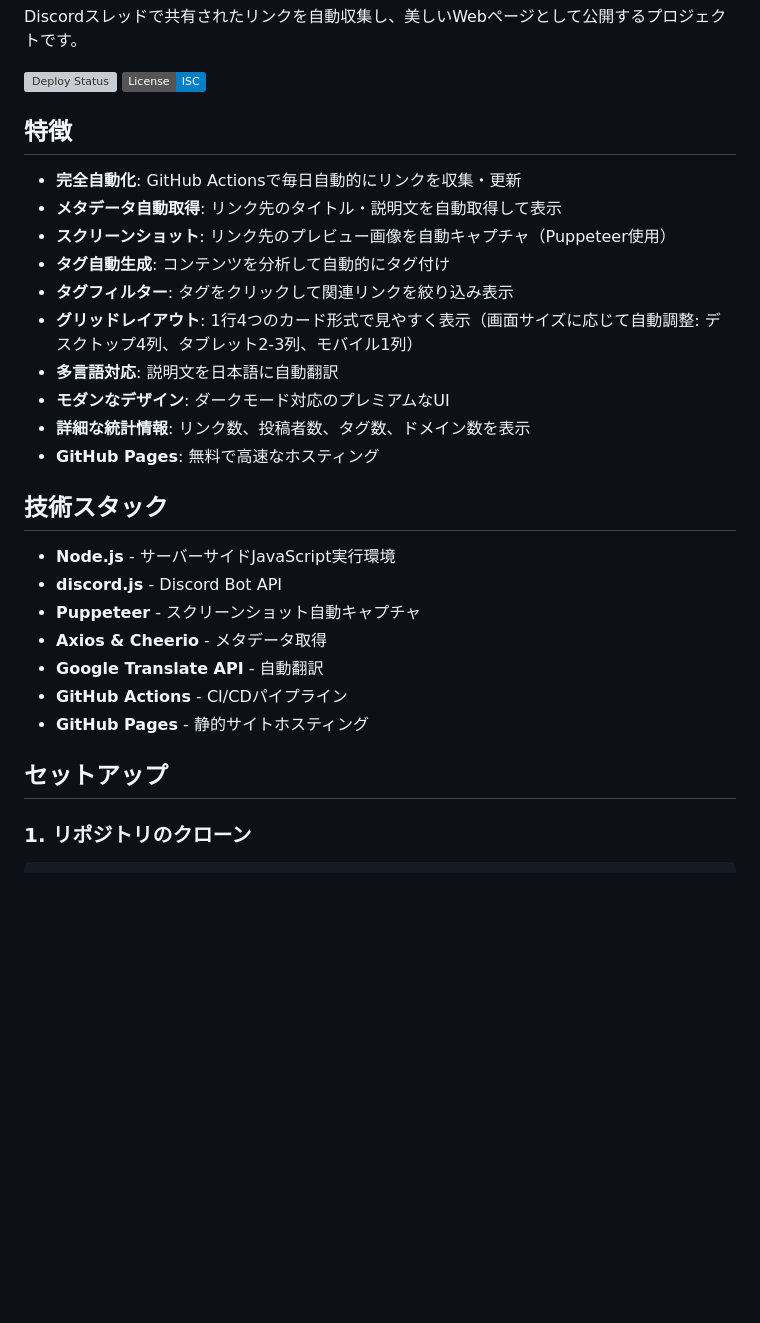
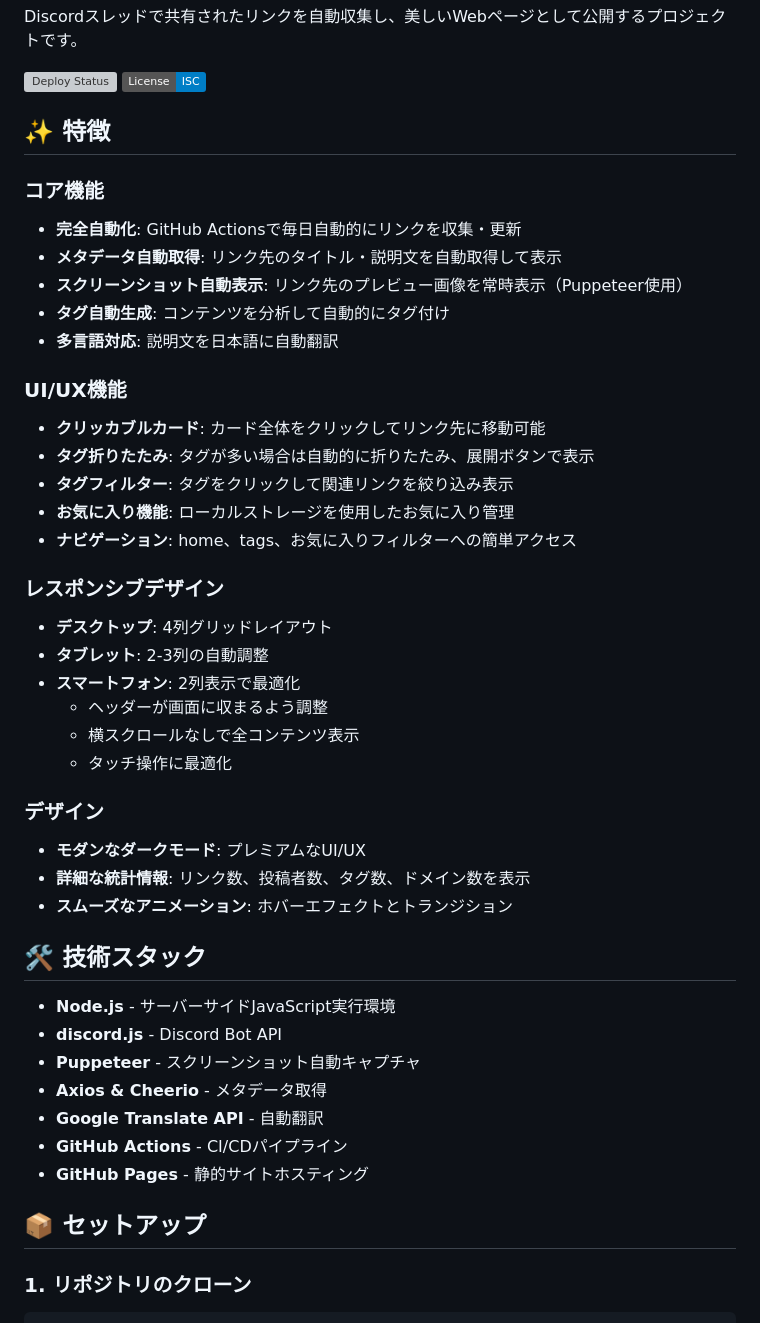
Before and after one commit to suginomoto/discord-link-archive, a Markdown page: README.md, the part around the change printed below. Drawn GitHub-style; badges without logos; blank space fills up the shorter version; grey boxes are pictures that could not be loaded.

```diff
--- a/README.md
+++ b/README.md
@@ -5,20 +5,36 @@ Discordスレッドで共有されたリンクを自動収集し、美しいWeb
 [![Deploy Status](https://github.com/suginomoto/discord-link-archive/workflows/Deploy%20Discord%20Links%20to%20GitHub%20Pages/badge.svg)](https://github.com/suginomoto/discord-link-archive/actions)
 [![License: ISC](https://img.shields.io/badge/License-ISC-blue.svg)](https://opensource.org/licenses/ISC)
 
-## 特徴
+## ✨ 特徴
 
+### コア機能
 - **完全自動化**: GitHub Actionsで毎日自動的にリンクを収集・更新
 - **メタデータ自動取得**: リンク先のタイトル・説明文を自動取得して表示
-- **スクリーンショット**: リンク先のプレビュー画像を自動キャプチャ（Puppeteer使用）
+- **スクリーンショット自動表示**: リンク先のプレビュー画像を常時表示（Puppeteer使用）
 - **タグ自動生成**: コンテンツを分析して自動的にタグ付け
+- **多言語対応**: 説明文を日本語に自動翻訳
+
+### UI/UX機能
+- **クリッカブルカード**: カード全体をクリックしてリンク先に移動可能
+- **タグ折りたたみ**: タグが多い場合は自動的に折りたたみ、展開ボタンで表示
 - **タグフィルター**: タグをクリックして関連リンクを絞り込み表示
-- **グリッドレイアウト**: 1行4つのカード形式で見やすく表示（画面サイズに応じて自動調整: デスクトップ4列、タブレット2-3列、モバイル1列）
-- **多言語対応**: 説明文を日本語に自動翻訳
-- **モダンなデザイン**: ダークモード対応のプレミアムなUI
+- **お気に入り機能**: ローカルストレージを使用したお気に入り管理
+- **ナビゲーション**: home、tags、お気に入りフィルターへの簡単アクセス
+
+### レスポンシブデザイン
+- **デスクトップ**: 4列グリッドレイアウト
+- **タブレット**: 2-3列の自動調整
+- **スマートフォン**: 2列表示で最適化
+  - ヘッダーが画面に収まるよう調整
+  - 横スクロールなしで全コンテンツ表示
+  - タッチ操作に最適化
+
+### デザイン
+- **モダンなダークモード**: プレミアムなUI/UX
 - **詳細な統計情報**: リンク数、投稿者数、タグ数、ドメイン数を表示
-- **GitHub Pages**: 無料で高速なホスティング
+- **スムーズなアニメーション**: ホバーエフェクトとトランジション
 
-## 技術スタック
+## 🛠️ 技術スタック
 
 - **Node.js** - サーバーサイドJavaScript実行環境
 - **discord.js** - Discord Bot API
@@ -28,7 +44,7 @@ Discordスレッドで共有されたリンクを自動収集し、美しいWeb
 - **GitHub Actions** - CI/CDパイプライン
 - **GitHub Pages** - 静的サイトホスティング
 
-## セットアップ
+## 📦 セットアップ
 
 ### 1. リポジトリのクローン
 
```
Also changed, not shown: other parts of README.md (+21 -20 lines).
